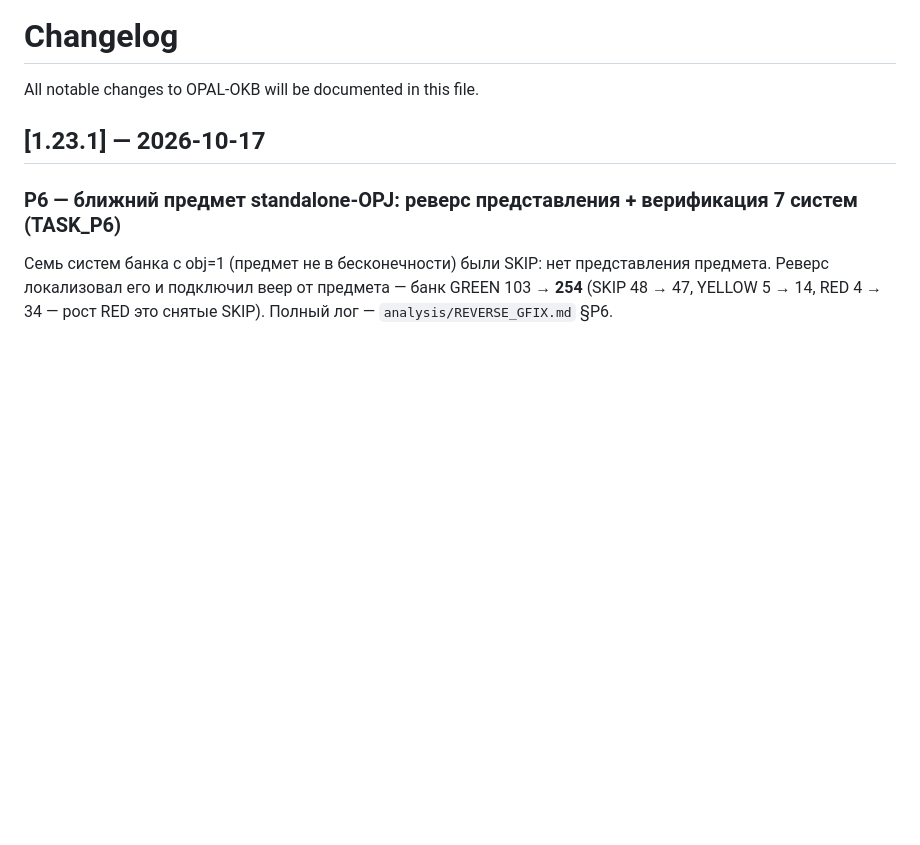
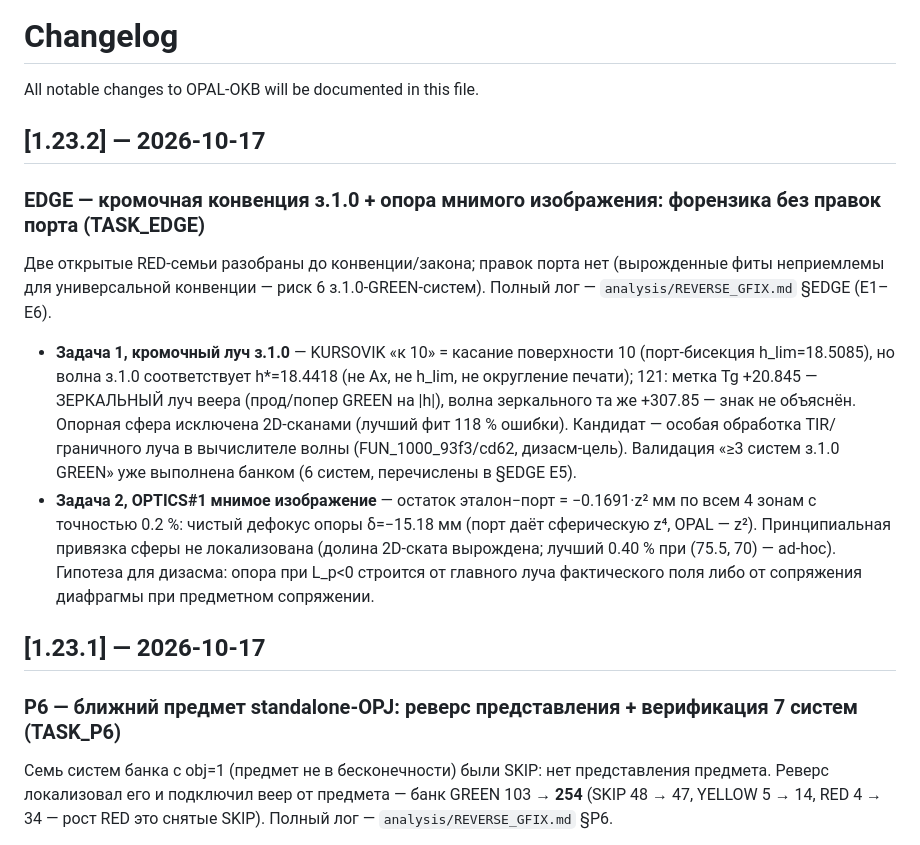
Before and after one commit to justroflanGitHub/opal-okb, a Markdown page: CHANGELOG.md, the part around the change. GitHub-like rendering; blank space fills up the shorter version.

```diff
--- a/CHANGELOG.md
+++ b/CHANGELOG.md
@@ -1,6 +1,31 @@
 # Changelog
 
 All notable changes to OPAL-OKB will be documented in this file.
+
+## [1.23.2] — 2026-10-17
+
+### EDGE — кромочная конвенция з.1.0 + опора мнимого изображения: форензика без правок порта (TASK_EDGE)
+
+Две открытые RED-семьи разобраны до конвенции/закона; правок порта нет
+(вырожденные фиты неприемлемы для универсальной конвенции — риск 6
+з.1.0-GREEN-систем). Полный лог — `analysis/REVERSE_GFIX.md` §EDGE (E1–E6).
+
+- **Задача 1, кромочный луч з.1.0** — KURSOVIK «к 10» = касание
+  поверхности 10 (порт-бисекция h_lim=18.5085), но волна з.1.0
+  соответствует h\*=18.4418 (не Ax, не h_lim, не округление печати);
+  121: метка Tg +20.845 — ЗЕРКАЛЬНЫЙ луч веера (прод/попер GREEN на
+  |h|), волна зеркального та же +307.85 — знак не объяснён. Опорная
+  сфера исключена 2D-сканами (лучший фит 118 % ошибки). Кандидат —
+  особая обработка TIR/граничного луча в вычислителе волны
+  (FUN_1000_93f3/cd62, дизасм-цель). Валидация «≥3 систем з.1.0
+  GREEN» уже выполнена банком (6 систем, перечислены в §EDGE E5).
+- **Задача 2, OPTICS#1 мнимое изображение** — остаток эталон−порт =
+  −0.1691·z² мм по всем 4 зонам с точностью 0.2 %: чистый дефокус
+  опоры δ=−15.18 мм (порт даёт сферическую z⁴, OPAL — z²).
+  Принципиальная привязка сферы не локализована (долина 2D-ската
+  вырождена; лучший 0.40 % при (75.5, 70) — ad-hoc). Гипотеза для
+  дизасма: опора при L_p<0 строится от главного луча фактического
+  поля либо от сопряжения диафрагмы при предметном сопряжении.
 
 ## [1.23.1] — 2026-10-17
 
```
Also changed, not shown: analysis/REVERSE_GFIX.md (+25 -0 lines).
